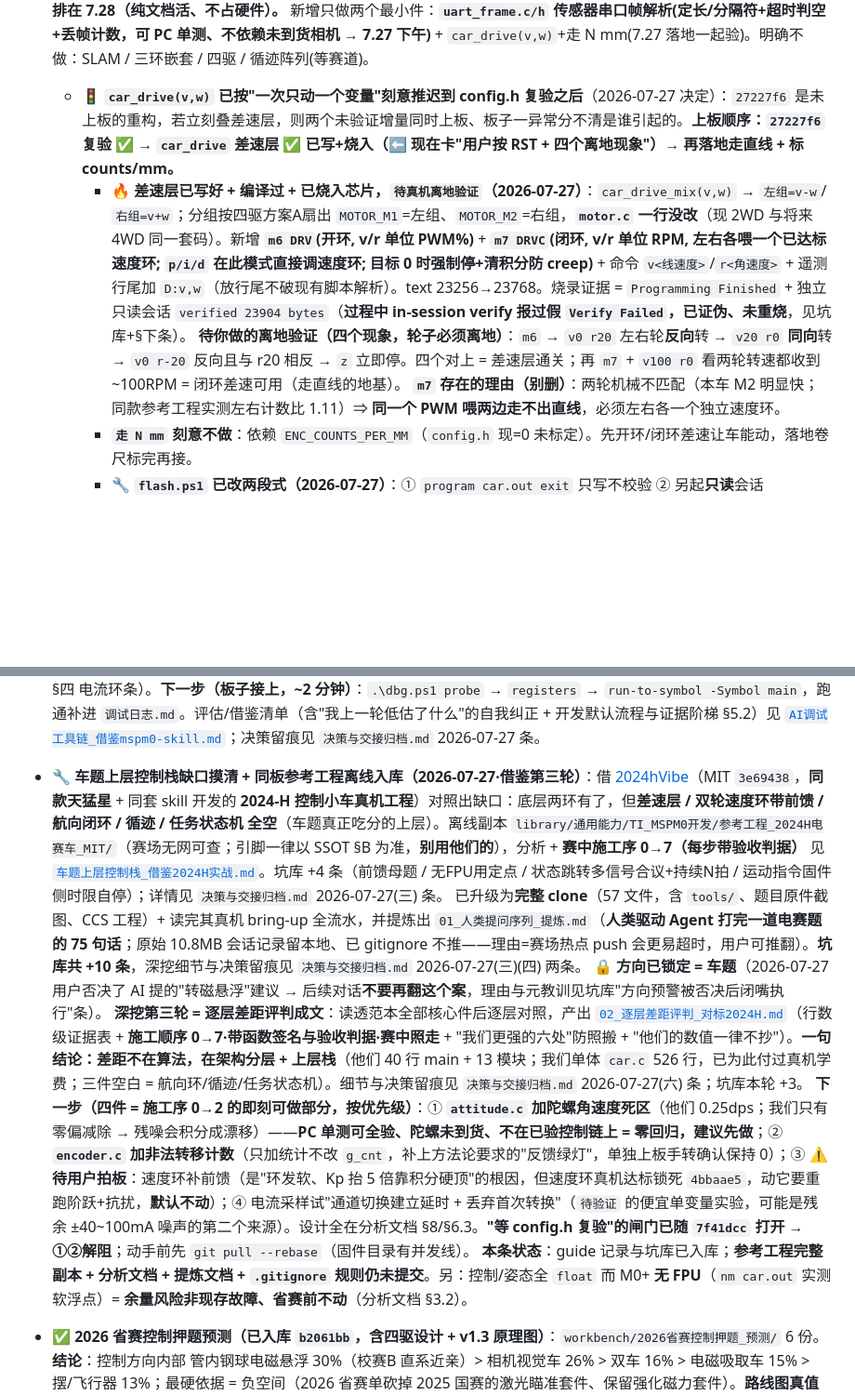
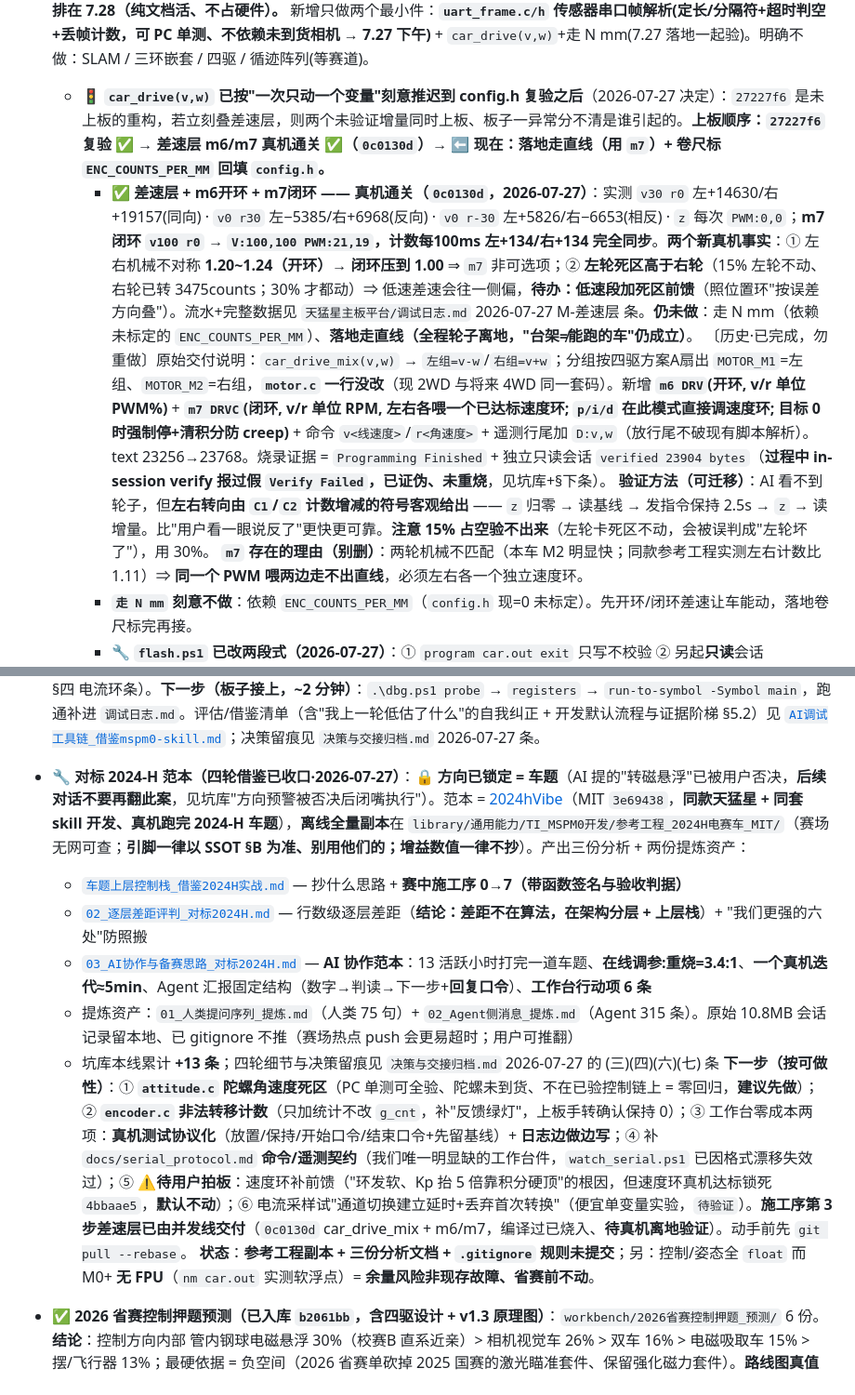
Before and after one commit to SunnyKlara/diansai, a Markdown page: CONTINUATION_GUIDE.md, 2 parts joined by grey strips. Shown at 93% size. GitHub-like rendering; blank space fills up the shorter version.

```diff
--- a/CONTINUATION_GUIDE.md
+++ b/CONTINUATION_GUIDE.md
@@ -51,9 +51,10 @@
   - **赛后/国赛前才做**：建 `.kiro/specs/engineering-refactor/`（照 4.8 同名 spec 结构）→ 目录三层化、`doc-lint.ps1`/`ssot-check.ps1` 脚本、hook 补 `architecture-boundary-guard`+`new-file-registration`、steering 分层(guides/specs)、CHANGELOG、仓内冻结/归档层。
   - **取舍原则（已定）**：只挑治三种病的机制——**文档腐烂**(SSOT+doc-lint+校验日期)、**参数散落**(config.h+参数溯源注释)、**新文件不登记**(hook)。`release-playbook`/OTA/上架/SLO 错误预算**电赛不适用，不搬**（别为"看起来专业"把体系做重；且 4.8 自身也有豁免条款——`main.c` 119KB vs 它自定的 1000 行上限）。
 - 🅲 **技术储备扩容路线（2026-07-26 定：先提炼、再新增）**——"没有祖传代码"的解法不是多写模块，而是把**已真机验证**的 5 块从题目文件夹提炼进 `library/`（带实测参数+移植 how-to）：① DRV8231 电机+IPROPI 电流采样 ② **编码器定时采样 4x 正交解码(治 EMI，最独特的一块)** ③ 通用 PID+级联双环+死区前馈按误差方向 ④ UART 在线调参/遥测/`tune_step`·`pos_step`·`disturb_test`/`unbrick_flash` ⑤ GC9A01(STM32+MSPM0 双平台已验)。**零风险纯收益，安排在 7.28（纯文档活、不占硬件）。** 新增只做两个最小件：**`uart_frame.c/h` 传感器串口帧解析(定长/分隔符+超时判空+丢帧计数，可 PC 单测、不依赖未到货相机 → 7.27 下午)** + `car_drive(v,w)`+走 N mm(7.27 落地一起验)。明确不做：SLAM / 三环嵌套 / 四驱 / 循迹阵列(等赛道)。
-  - **🚦 `car_drive(v,w)` 已按"一次只动一个变量"刻意推迟到 config.h 复验之后**（2026-07-27 决定）：`27227f6` 是未上板的重构，若立刻叠差速层，则两个未验证增量同时上板、板子一异常分不清是谁引起的。**上板顺序：`27227f6` 复验 ✅ → `car_drive` 差速层 ✅ 已写+烧入（⬅️ 现在卡"用户按 RST + 四个离地现象"）→ 再落地走直线 + 标 counts/mm。**
-    - 🔥 **差速层已写好 + 编译过 + 已烧入芯片，`待真机离地验证`（2026-07-27）**：`car_drive_mix(v,w)` → `左组=v-w`/`右组=v+w`；分组按四驱方案A扇出 `MOTOR_M1`=左组、`MOTOR_M2`=右组，**`motor.c` 一行没改**（现 2WD 与将来 4WD 同一套码）。新增 **`m6 DRV`(开环, v/r 单位 PWM%)** + **`m7 DRVC`(闭环, v/r 单位 RPM, 左右各喂一个已达标速度环; `p/i/d` 在此模式直接调速度环; 目标 0 时强制停+清积分防 creep)** + 命令 `v<线速度>`/`r<角速度>` + 遥测行尾加 `D:v,w`（放行尾不破现有脚本解析）。text 23256→23768。烧录证据 = `Programming Finished` + 独立只读会话 `verified 23904 bytes`（**过程中 in-session verify 报过假 `Verify Failed`，已证伪、未重烧**，见坑库+§下条）。
-      **待你做的离地验证（四个现象，轮子必须离地）**：`m6` → `v0 r20` 左右轮**反向**转 → `v20 r0` **同向**转 → `v0 r-20` 反向且与 r20 相反 → `z` 立即停。四个对上 = 差速层通关；再 `m7` + `v100 r0` 看两轮转速都收到 ~100RPM = 闭环差速可用（走直线的地基）。
+  - **🚦 `car_drive(v,w)` 已按"一次只动一个变量"刻意推迟到 config.h 复验之后**（2026-07-27 决定）：`27227f6` 是未上板的重构，若立刻叠差速层，则两个未验证增量同时上板、板子一异常分不清是谁引起的。**上板顺序：`27227f6` 复验 ✅ → 差速层 m6/m7 真机通关 ✅（`0c0130d`）→ ⬅️ **现在：落地走直线（用 `m7`）+ 卷尺标 `ENC_COUNTS_PER_MM` 回填 `config.h`**。**
+    - ✅ **差速层 + m6开环 + m7闭环 —— 真机通关（`0c0130d`，2026-07-27）**：实测 `v30 r0` 左+14630/右+19157(同向) · `v0 r30` 左−5385/右+6968(反向) · `v0 r-30` 左+5826/右−6653(相反) · `z` 每次 `PWM:0,0`；**m7 闭环 `v100 r0` → `V:100,100 PWM:21,19`，计数每100ms 左+134/右+134 完全同步**。**两个新真机事实**：① 左右机械不对称 **1.20~1.24（开环）→ 闭环压到 1.00** ⇒ `m7` 非可选项；② **左轮死区高于右轮**（15% 左轮不动、右轮已转 3475counts；30% 才都动）⇒ 低速差速会往一侧偏，**待办：低速段加死区前馈**（照位置环"按误差方向叠"）。流水+完整数据见 `天猛星主板平台/调试日志.md` 2026-07-27 M-差速层 条。**仍未做**：走 N mm（依赖未标定的 `ENC_COUNTS_PER_MM`）、**落地走直线（全程轮子离地，"台架≠能跑的车"仍成立）**。
+      〔历史·已完成，勿重做〕原始交付说明：`car_drive_mix(v,w)` → `左组=v-w`/`右组=v+w`；分组按四驱方案A扇出 `MOTOR_M1`=左组、`MOTOR_M2`=右组，**`motor.c` 一行没改**（现 2WD 与将来 4WD 同一套码）。新增 **`m6 DRV`(开环, v/r 单位 PWM%)** + **`m7 DRVC`(闭环, v/r 单位 RPM, 左右各喂一个已达标速度环; `p/i/d` 在此模式直接调速度环; 目标 0 时强制停+清积分防 creep)** + 命令 `v<线速度>`/`r<角速度>` + 遥测行尾加 `D:v,w`（放行尾不破现有脚本解析）。text 23256→23768。烧录证据 = `Programming Finished` + 独立只读会话 `verified 23904 bytes`（**过程中 in-session verify 报过假 `Verify Failed`，已证伪、未重烧**，见坑库+§下条）。
+      **验证方法（可迁移）**：AI 看不到轮子，但**左右转向由 `C1`/`C2` 计数增减的符号客观给出** —— `z` 归零 → 读基线 → 发指令保持 2.5s → `z` → 读增量。比"用户看一眼说反了"更快更可靠。**注意 15% 占空验不出来**（左轮卡死区不动，会被误判成"左轮坏了"），用 30%。
       **`m7` 存在的理由（别删）**：两轮机械不匹配（本车 M2 明显快；同款参考工程实测左右计数比 1.11）⇒ **同一个 PWM 喂两边走不出直线**，必须左右各一个独立速度环。
     - **`走 N mm` 刻意不做**：依赖 `ENC_COUNTS_PER_MM`（`config.h` 现=0 未标定）。先开环/闭环差速让车能动，落地卷尺标完再接。
     - 🔧 **`flash.ps1` 已改两段式（2026-07-27）**：① `program car.out exit` 只写不校验 ② 另起**只读**会话 `init/halt/verify_image` 字节比对。成功判据固定 = `Programming Finished` + `verified NNNNN bytes`。原因：in-session verify 的 CRC helper 要传进目标 RAM 并 halt 内核跑，本板偶发超时 → 报**假** `Verify Failed`，会诱人重烧，而连续快烧正是上次 double-fault lockup 的根源。
@@ -69,12 +70,14 @@
 - ✅ **天猛星小车电机控制全栈框架（已交付·收口 2026-07-25）**：**位置→速度两级级联真机达标** = 速度环 `8dd7f86`(Kp0.03/Ki0.02,std~3%) + 位置环粗定位 `1ee942e` + 精定位 `7887366`(死区前馈按误差方向、两轮到位 ±6counts);编码器采样 4x 正交解码 `90c1c8c`、ENC_CPR 真机标定=800。**电流环 `e95631d`=技术储备**(深水区:需 ADC-PWM 同步定相采 + 负载才整得准、对小车最不必需→暂缓)。可迁移铁律见 `跨题坑库`(编码器采样/符号 · SysTick 中断采样 · 死区前馈按误差方向 · 串扰实测证伪 · 斩波量ADC同步采 · 扭矩环需负载),迭代史见 `决策与交接归档.md`。
 - ✅ **天猛星 ICM42688 六轴 IMU 驱动 + 姿态算法（已交付 `2750c7c`）**：`imu.h/.c`(SPI1 驱动，与 LCD 共享总线 + GPIO 软片选 PB6 + 读前冲刷 RX，**驱动待真机验证**·陀螺未到货) + `attitude.h/.c`(六轴姿态:陀螺 Z 积分 yaw / 互补滤波 pitch-roll / 零偏标定，**PC 单测全 PASS**) + syscfg/makefile/car.c 集成(编译通过，`g` 命令验活)。设计细节+踩坑见 `决策与交接归档` 2026-07-26 条 + `跨题坑库`(共享 SPI 软片选/SysConfig 4线CS/GPIO端口宏)。**下一步(陀螺到货)**:`g` 看 WHOAMI=0x47 → 静止零偏标定 → 积分 yaw → 接 `car_drive(0,w)` 闭环转角(Z 正负=左/右转 待真机定)。
 - ✅ **借鉴 [mspm0-skill](https://github.com/mc3545dada/mspm0-skill)（MIT）三件工具已接好并入库（`3fdb2b4` skill+dbg / `2607546` syscfg_check+sdk_find）·2026-07-27**：vendor 到 `.kiro/skills/mspm0-ccs/`（后续对话可激活），接出 `car/dbg.ps1`（无头 SWD：`registers` 读 PC/SP/LR、`run-to-symbol` 符号断点——**补上唯一盲区：卡死/跑飞不再只能 printf 猜**，PC 链路已验、**真机 halt `待真机验证`**）+ `car/syscfg_check.ps1`（改完 syscfg 先本地试生成，**PC 已验 `status=ok` 无 warning**）+ `car/sdk_find.ps1`（按 board+module 检索本机 SDK 1765 个 `.syscfg`，**PC 已验**）。命令事实已登记 `工程事实SSOT.md §D`。**⭐ 第一次用 sdk_find 就找到电流环卡的「ADC 同步定相采」官方例程**（`adc12_triggered_by_timer_event`，见 §四 电流环条）。**下一步（板子接上，~2 分钟）**：`.\dbg.ps1 probe` → `registers` → `run-to-symbol -Symbol main`，跑通补进 `调试日志.md`。评估/借鉴清单（含"我上一轮低估了什么"的自我纠正 + 开发默认流程与证据阶梯 §5.2）见 [`AI调试工具链_借鉴mspm0-skill.md`](workbench/天猛星主板平台/AI调试工具链_借鉴mspm0-skill.md)；决策留痕见 `决策与交接归档.md` 2026-07-27 条。
-- 🔧 **车题上层控制栈缺口摸清 + 同板参考工程离线入库（2026-07-27·借鉴第三轮）**：借 [2024hVibe](https://github.com/mc3545dada/2024hVibe)（MIT `3e69438`，**同款天猛星** + 同套 skill 开发的 **2024-H 控制小车真机工程**）对照出缺口：底层两环有了，但**差速层 / 双轮速度环带前馈 / 航向闭环 / 循迹 / 任务状态机 全空**（车题真正吃分的上层）。离线副本 `library/通用能力/TI_MSPM0开发/参考工程_2024H电赛车_MIT/`（赛场无网可查；引脚一律以 SSOT §B 为准，**别用他们的**），分析 + **赛中施工序 0→7（每步带验收判据）** 见 [`车题上层控制栈_借鉴2024H实战.md`](workbench/天猛星主板平台/车题上层控制栈_借鉴2024H实战.md)。坑库 +4 条（前馈母题 / 无FPU用定点 / 状态跳转多信号合议+持续N拍 / 运动指令固件侧时限自停）；详情见 `决策与交接归档.md` 2026-07-27(三) 条。
-  已升级为**完整 clone**（57 文件，含 `tools/`、题目原件截图、CCS 工程）+ 读完其真机 bring-up 全流水，并提炼出 `01_人类提问序列_提炼.md`（**人类驱动 Agent 打完一道电赛题的 75 句话**；原始 10.8MB 会话记录留本地、已 gitignore 不推——理由=赛场热点 push 会更易超时，用户可推翻）。**坑库共 +10 条**，深挖细节与决策留痕见 `决策与交接归档.md` 2026-07-27(三)(四) 两条。
-  **🔒 方向已锁定 = 车题**（2026-07-27 用户否决了 AI 提的"转磁悬浮"建议 → 后续对话**不要再翻这个案**，理由与元教训见坑库"方向预警被否决后闭嘴执行"条）。
-  **深挖第三轮 = 逐层差距评判成文**：读透范本全部核心件后逐层对照，产出 [`02_逐层差距评判_对标2024H.md`](workbench/天猛星主板平台/02_逐层差距评判_对标2024H.md)（行数级证据表 + **施工顺序 0→7·带函数签名与验收判据·赛中照走** + "我们更强的六处"防照搬 + "他们的数值一律不抄"）。**一句结论：差距不在算法，在架构分层 + 上层栈**（他们 40 行 main + 13 模块；我们单体 `car.c` 526 行，已为此付过真机学费；三件空白 = 航向环/循迹/任务状态机）。细节与决策留痕见 `决策与交接归档.md` 2026-07-27(六) 条；坑库本轮 +3。
-  **下一步（四件 = 施工序 0→2 的即刻可做部分，按优先级）**：① **`attitude.c` 加陀螺角速度死区**（他们 0.25dps；我们只有零偏减除 → 残噪会积分成漂移）——**PC 单测可全验、陀螺未到货、不在已验控制链上 = 零回归，建议先做**；② **`encoder.c` 加非法转移计数**（只加统计不改 `g_cnt`，补上方法论要求的"反馈绿灯"，单独上板手转确认保持 0）；③ ⚠️**待用户拍板**：速度环补前馈（是"环发软、Kp 抬 5 倍靠积分硬顶"的根因，但速度环真机达标锁死 `4bbaae5`，动它要重跑阶跃+抗扰，**默认不动**）；④ 电流采样试"通道切换建立延时 + 丢弃首次转换"（`待验证` 的便宜单变量实验，可能是残余 ±40~100mA 噪声的第二个来源）。设计全在分析文档 §8/§6.3。**"等 config.h 复验"的闸门已随 `7f41dcc` 打开 → ①②解阻**；动手前先 `git pull --rebase`（固件目录有并发线）。
-  **本条状态**：guide 记录与坑库已入库；**参考工程完整副本 + 分析文档 + 提炼文档 + `.gitignore` 规则仍未提交**。另：控制/姿态全 `float` 而 M0+ **无 FPU**（`nm car.out` 实测软浮点）= **余量风险非现存故障、省赛前不动**（分析文档 §3.2）。
+- 🔧 **对标 2024-H 范本（四轮借鉴已收口·2026-07-27）**：**🔒 方向已锁定 = 车题**（AI 提的"转磁悬浮"已被用户否决，**后续对话不要再翻此案**，见坑库"方向预警被否决后闭嘴执行"）。范本 = [2024hVibe](https://github.com/mc3545dada/2024hVibe)（MIT `3e69438`，**同款天猛星 + 同套 skill 开发、真机跑完 2024-H 车题**），**离线全量副本**在 `library/通用能力/TI_MSPM0开发/参考工程_2024H电赛车_MIT/`（赛场无网可查；**引脚一律以 SSOT §B 为准、别用他们的；增益数值一律不抄**）。产出三份分析 + 两份提炼资产：
+  - [`车题上层控制栈_借鉴2024H实战.md`](workbench/天猛星主板平台/车题上层控制栈_借鉴2024H实战.md) — 抄什么思路 + **赛中施工序 0→7（带函数签名与验收判据）**
+  - [`02_逐层差距评判_对标2024H.md`](workbench/天猛星主板平台/02_逐层差距评判_对标2024H.md) — 行数级逐层差距（**结论：差距不在算法，在架构分层 + 上层栈**）+ "我们更强的六处"防照搬
+  - [`03_AI协作与备赛思路_对标2024H.md`](workbench/天猛星主板平台/03_AI协作与备赛思路_对标2024H.md) — **AI 协作范本**：13 活跃小时打完一道车题、**在线调参:重烧=3.4:1**、**一个真机迭代≈5min**、Agent 汇报固定结构（数字→判读→下一步+**回复口令**）、**工作台行动项 6 条**
+  - 提炼资产：`01_人类提问序列_提炼.md`（人类 75 句）+ `02_Agent侧消息_提炼.md`（Agent 315 条）。原始 10.8MB 会话记录留本地、已 gitignore 不推（赛场热点 push 会更易超时；用户可推翻）
+  - 坑库本线累计 **+13 条**；四轮细节与决策留痕见 `决策与交接归档.md` 2026-07-27 的 (三)(四)(六)(七) 条
+  **下一步（按可做性）**：① **`attitude.c` 陀螺角速度死区**（PC 单测可全验、陀螺未到货、不在已验控制链上 = 零回归，**建议先做**）；② **`encoder.c` 非法转移计数**（只加统计不改 `g_cnt`，补"反馈绿灯"，上板手转确认保持 0）；③ 工作台零成本两项：**真机测试协议化**（放置/保持/开始口令/结束口令+先留基线）+ **日志边做边写**；④ 补 `docs/serial_protocol.md` **命令/遥测契约**（我们唯一明显缺的工作台件，`watch_serial.ps1` 已因格式漂移失效过）；⑤ ⚠️**待用户拍板**：速度环补前馈（"环发软、Kp 抬 5 倍靠积分硬顶"的根因，但速度环真机达标锁死 `4bbaae5`，**默认不动**）；⑥ 电流采样试"通道切换建立延时+丢弃首次转换"（便宜单变量实验，`待验证`）。**施工序第 3 步差速层已由并发线交付**（`0c0130d` car_drive_mix + m6/m7，编译过已烧入、**待真机离地验证**）。动手前先 `git pull --rebase`。
+  **状态**：**参考工程副本 + 三份分析文档 + `.gitignore` 规则未提交**；另：控制/姿态全 `float` 而 M0+ **无 FPU**（`nm car.out` 实测软浮点）= **余量风险非现存故障、省赛前不动**。
 - ✅ **2026 省赛控制押题预测（已入库 `b2061bb`，含四驱设计 + v1.3 原理图）**：`workbench/2026省赛控制押题_预测/` 6 份。**结论**：控制方向内部 管内钢球电磁悬浮 30%（校赛B 直系近亲）> 相机视觉车 26% > 双车 16% > 电磁吸取车 15% > 摆/飞行器 13%；最硬依据 = 负空间（2026 省赛单砍掉 2025 国赛的激光瞄准套件、保留强化磁力套件）。**路线图真值源 = `04_备赛启示…`**（状态列已按 git 校正 + 阶梯 2.5 + 赛前/赛场分工）。
 - ⬜ **磨快校赛B**：把球平衡调到能稳定悬浮/定高，顺手把 PID + 前馈 + 测高抽成可复用控制骨架。（唯一真机资产）
 - ⬜ **备 2 个通用骨架**：① 控制类（循迹/航向）；② DSP 仪表类（FFT/同步采样，PC + 板都能验）。
```
Also changed, not shown: workbench/天猛星主板平台/调试日志.md (+20 -0 lines), 1 other file.
